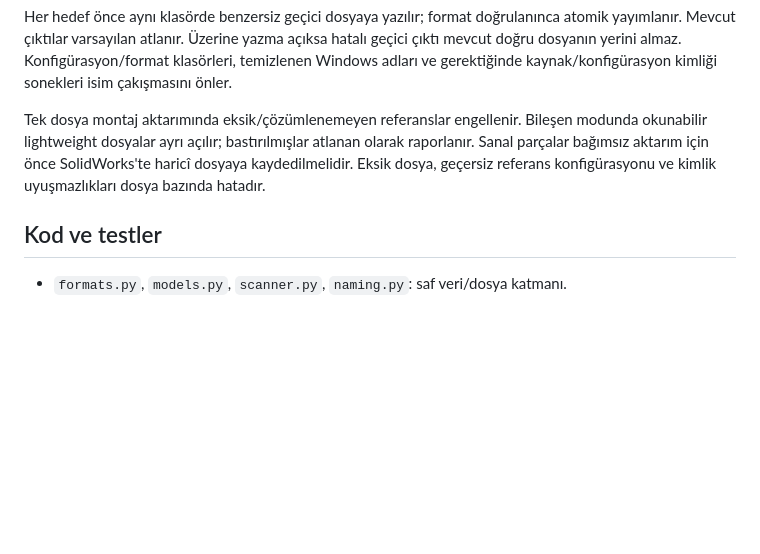
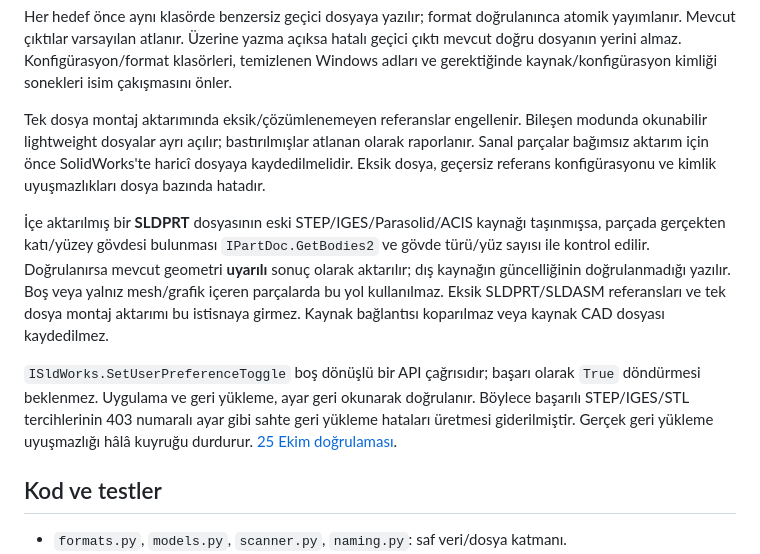
Before and after one commit to gkkizil/gokworks, a Markdown page: modules/cad_converter/README.md, the part around the change. GitHub-like rendering; blank space fills up the shorter version.

```diff
--- a/modules/cad_converter/README.md
+++ b/modules/cad_converter/README.md
@@ -63,6 +63,21 @@ atlanan olarak raporlanır. Sanal parçalar bağımsız aktarım için önce
 SolidWorks'te haricî dosyaya kaydedilmelidir. Eksik dosya, geçersiz referans
 konfigürasyonu ve kimlik uyuşmazlıkları dosya bazında hatadır.
 
+İçe aktarılmış bir **SLDPRT** dosyasının eski STEP/IGES/Parasolid/ACIS kaynağı
+taşınmışsa, parçada gerçekten katı/yüzey gövdesi bulunması `IPartDoc.GetBodies2`
+ve gövde türü/yüz sayısı ile kontrol edilir. Doğrulanırsa mevcut geometri
+**uyarılı** sonuç olarak aktarılır; dış kaynağın güncelliğinin doğrulanmadığı
+yazılır. Boş veya yalnız mesh/grafik içeren parçalarda bu yol kullanılmaz.
+Eksik SLDPRT/SLDASM referansları ve tek dosya montaj aktarımı bu istisnaya
+girmez. Kaynak bağlantısı koparılmaz veya kaynak CAD dosyası kaydedilmez.
+
+`ISldWorks.SetUserPreferenceToggle` boş dönüşlü bir API çağrısıdır; başarı
+olarak `True` döndürmesi beklenmez. Uygulama ve geri yükleme, ayar geri
+okunarak doğrulanır. Böylece başarılı STEP/IGES/STL tercihlerinin 403 numaralı
+ayar gibi sahte geri yükleme hataları üretmesi giderilmiştir. Gerçek geri
+yükleme uyuşmazlığı hâlâ kuyruğu durdurur.
+[25 Ekim doğrulaması](../../docs/cad-package-fixes-2026-10-25/README.md).
+
 ## Kod ve testler
 
 - `formats.py`, `models.py`, `scanner.py`, `naming.py`: saf veri/dosya katmanı.
```
Also changed, not shown: docs/cad-package-fixes-2026-10-25/README.md (added, +75 -0 lines), modules/naming/README.md (+12 -5 lines), docs/cad-package-fixes-2026-10-25/preview-with-invalid-destination.png (added), 11 other files.
